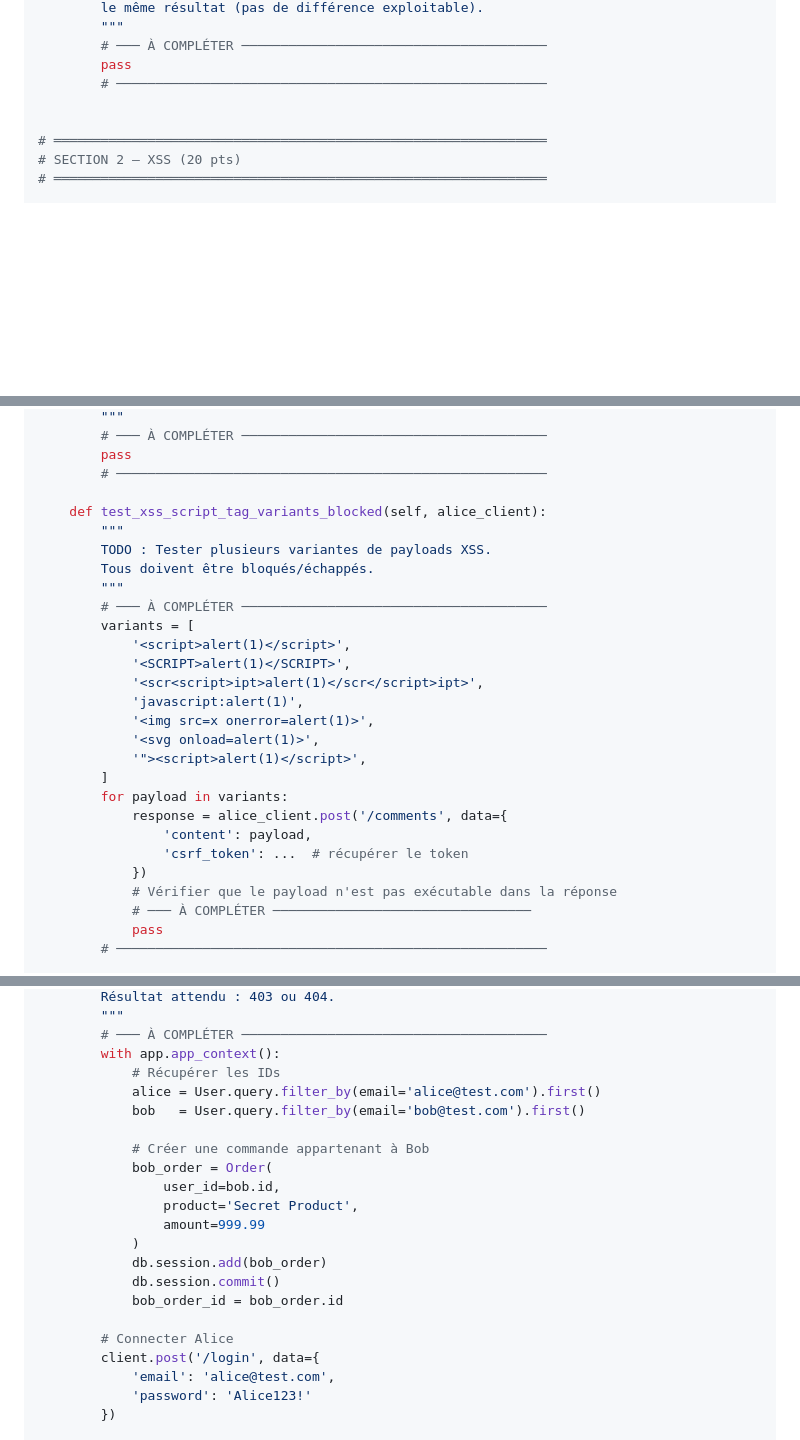
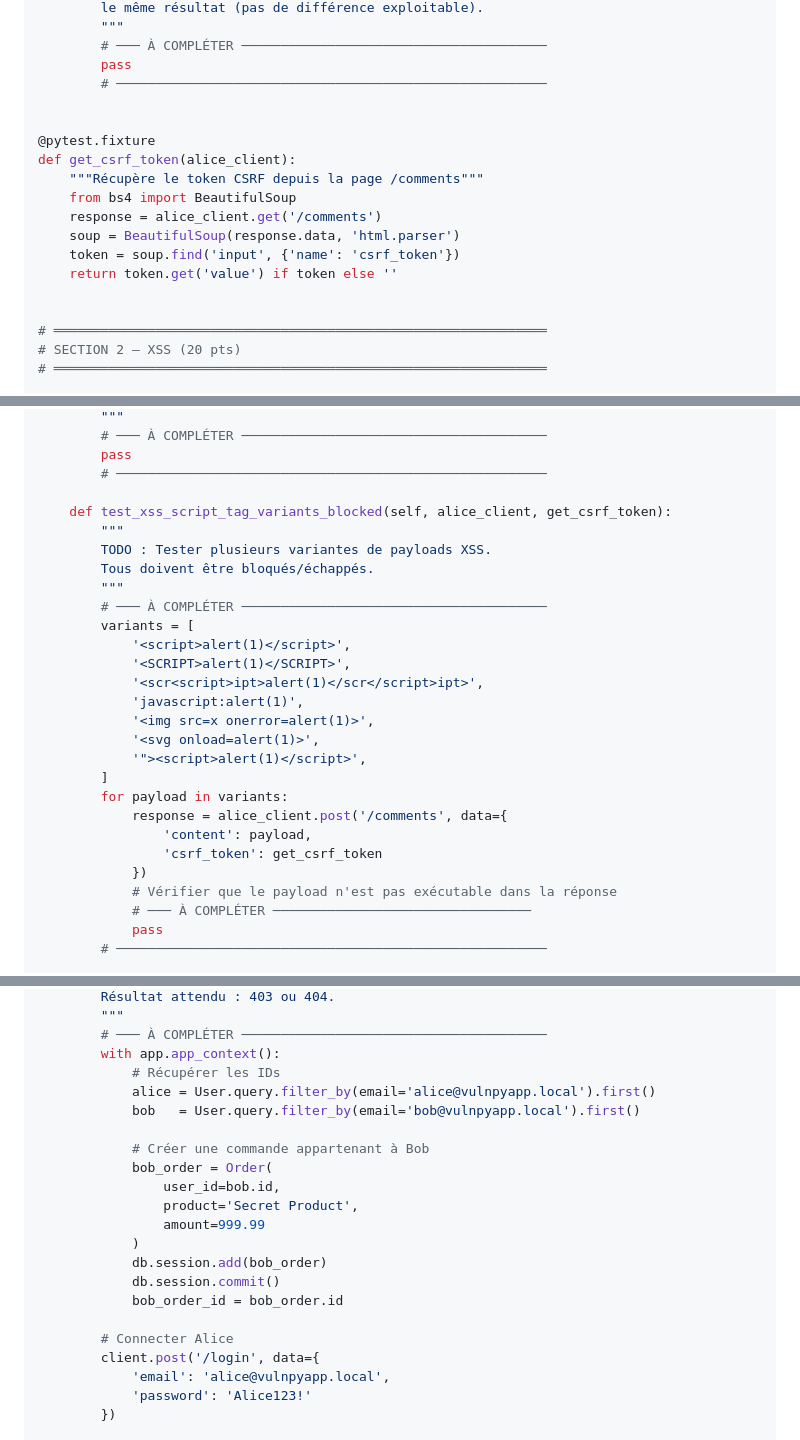
Before and after one commit to fabrice1618/security_by_design, a Markdown page: seance2.md, 3 parts joined by grey strips. Rendered like a GitHub page; blank space fills up the shorter version.

```diff
--- a/seance2.md
+++ b/seance2.md
@@ -2080,6 +2080,16 @@ class TestSQLInjection:
         # ─── À COMPLÉTER ───────────────────────────────────────
         pass
         # ───────────────────────────────────────────────────────
+
+
+@pytest.fixture
+def get_csrf_token(alice_client):
+    """Récupère le token CSRF depuis la page /comments"""
+    from bs4 import BeautifulSoup
+    response = alice_client.get('/comments')
+    soup = BeautifulSoup(response.data, 'html.parser')
+    token = soup.find('input', {'name': 'csrf_token'})
+    return token.get('value') if token else ''
 
 
 # ═══════════════════════════════════════════════════════════════
@@ -2137,7 +2147,7 @@ class TestXSS:
         pass
         # ───────────────────────────────────────────────────────
 
-    def test_xss_script_tag_variants_blocked(self, alice_client):
+    def test_xss_script_tag_variants_blocked(self, alice_client, get_csrf_token):
         """
         TODO : Tester plusieurs variantes de payloads XSS.
         Tous doivent être bloqués/échappés.
@@ -2155,7 +2165,7 @@ class TestXSS:
         for payload in variants:
             response = alice_client.post('/comments', data={
                 'content': payload,
-                'csrf_token': ...  # récupérer le token
+                'csrf_token': get_csrf_token
             })
             # Vérifier que le payload n'est pas exécutable dans la réponse
             # ─── À COMPLÉTER ─────────────────────────────────
@@ -2278,8 +2288,8 @@ class TestAccessControl:
         # ─── À COMPLÉTER ───────────────────────────────────────
         with app.app_context():
             # Récupérer les IDs
-            alice = User.query.filter_by(email='alice@test.com').first()
-            bob   = User.query.filter_by(email='bob@test.com').first()
+            alice = User.query.filter_by(email='alice@vulnpyapp.local').first()
+            bob   = User.query.filter_by(email='bob@vulnpyapp.local').first()
 
             # Créer une commande appartenant à Bob
             bob_order = Order(
@@ -2293,7 +2303,7 @@ class TestAccessControl:
 
         # Connecter Alice
         client.post('/login', data={
-            'email': 'alice@test.com',
+            'email': 'alice@vulnpyapp.local',
             'password': 'Alice123!'
         })
 
```
Also changed, not shown: other parts of seance2.md (+19 -19 lines), quiz1c.md (added, +180 -0 lines), seance1.md (+14 -5 lines).
